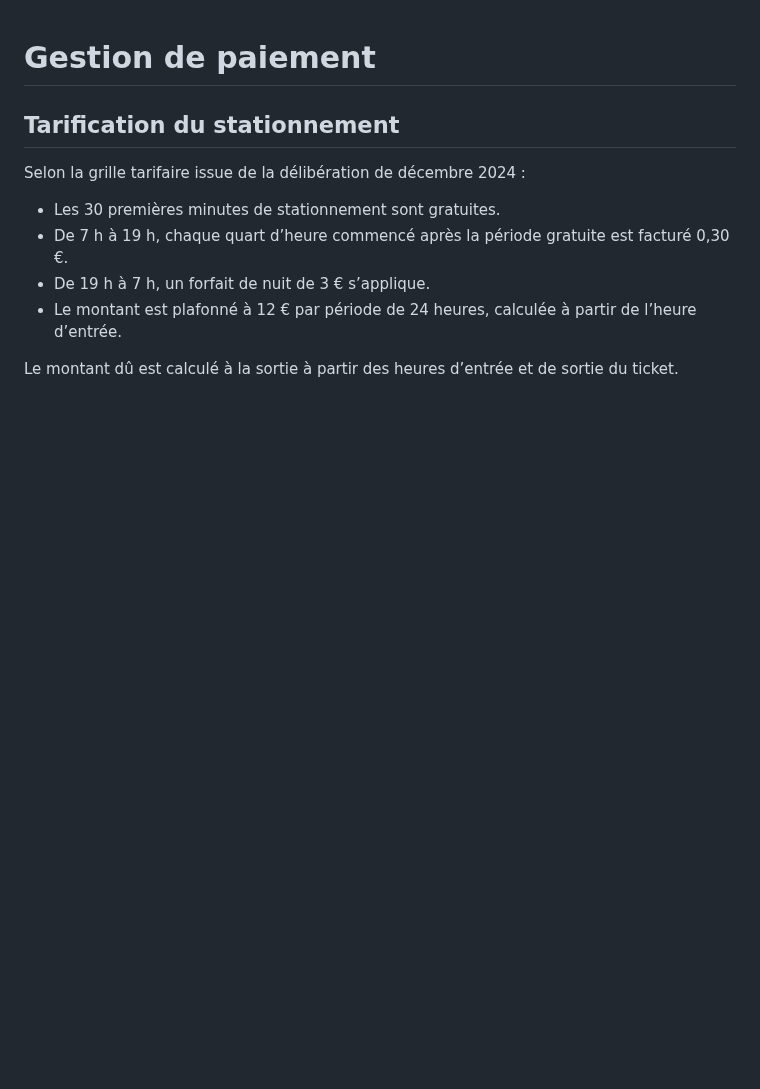
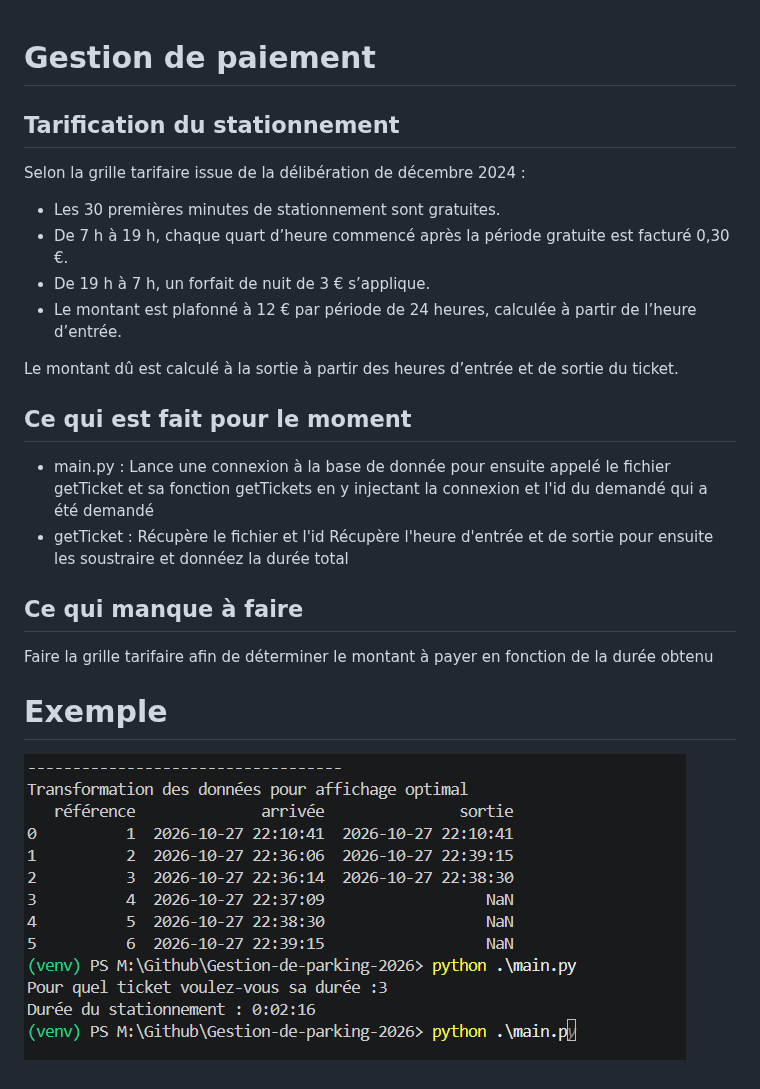
Before and after one commit to maxdrk/Gestion-de-parking-2026, a Markdown page: README.md, the part around the change. Drawn GitHub-style; pictures changed too: photos/image.png (added); blank space fills up the shorter version.

Commit message:
updaye readme

```diff
--- a/README.md
+++ b/README.md
@@ -10,3 +10,16 @@ Selon la grille tarifaire issue de la délibération de décembre 2024 :
 - Le montant est plafonné à 12 € par période de 24 heures, calculée à partir de l’heure d’entrée.
 
 Le montant dû est calculé à la sortie à partir des heures d’entrée et de sortie du ticket.
+
+## Ce qui est fait pour le moment
+
+- main.py : Lance une connexion à la base de donnée pour ensuite appelé le fichier getTicket et sa fonction getTickets en y injectant la connexion et l'id du demandé qui a été demandé
+- getTicket : Récupère le fichier et l'id Récupère l'heure d'entrée et de sortie pour ensuite les soustraire et donnéez la durée total
+
+## Ce qui manque à faire
+
+Faire la grille tarifaire afin de déterminer le montant à payer en fonction de la durée obtenu
+
+# Exemple
+
+![alt text](photos/image.png)
```
